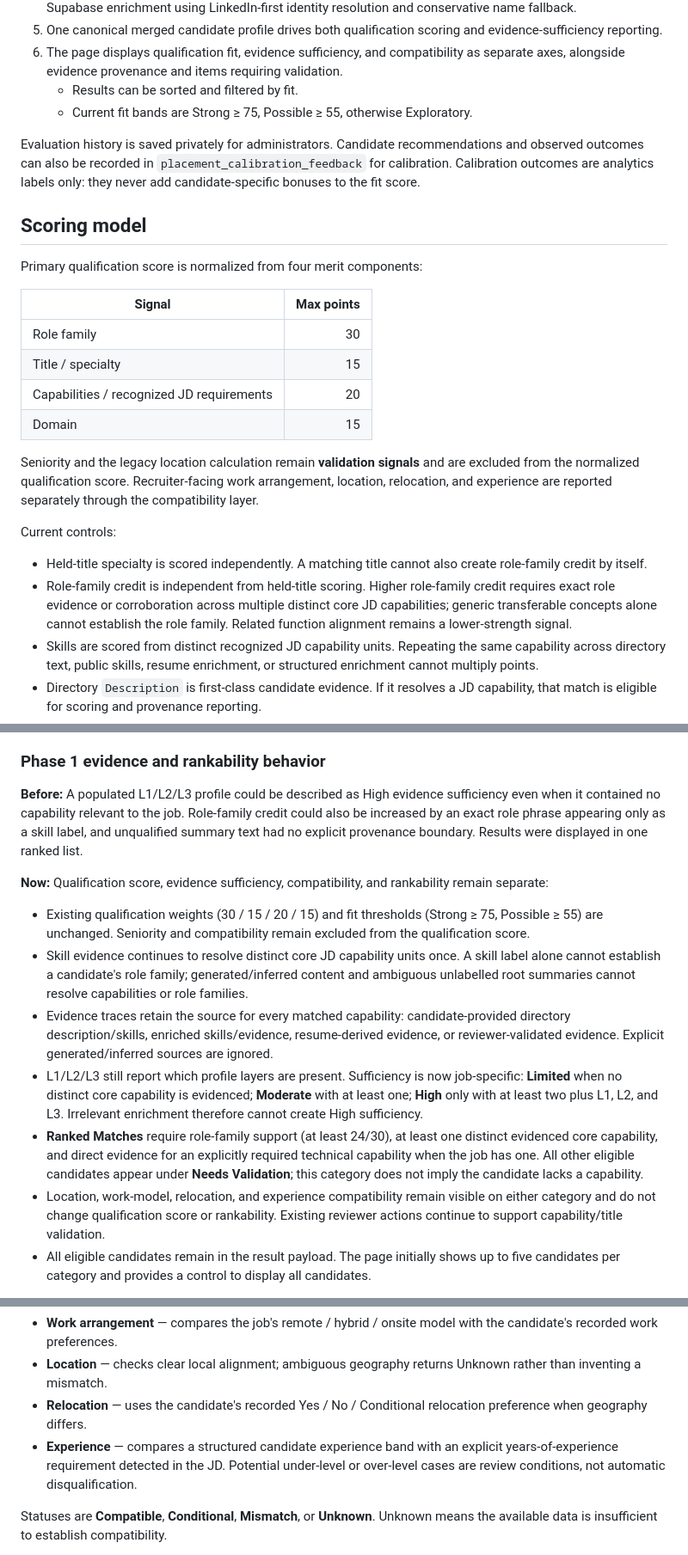
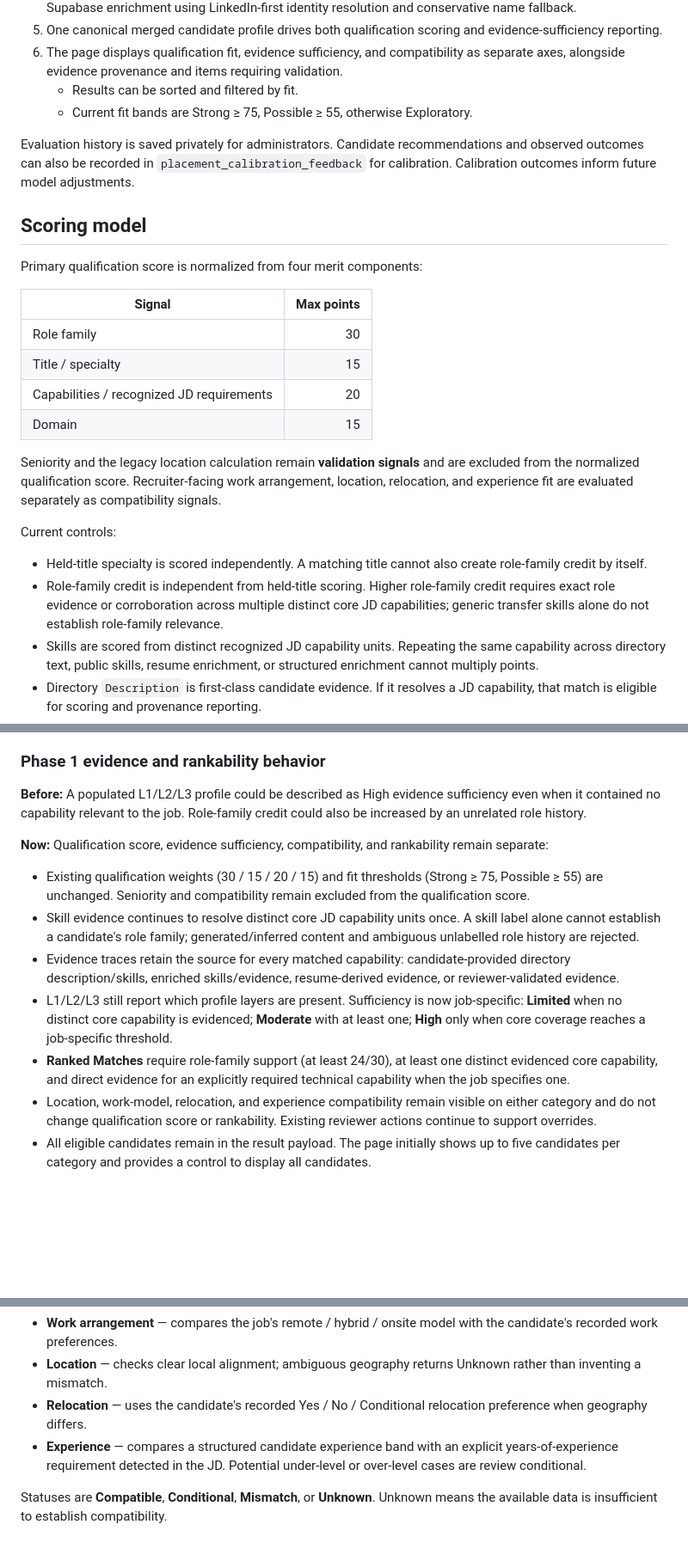
Before and after one commit to irvinthev/Ex-GH-Layoff-Repo, a Markdown page: PLACEMENT.md, 3 parts joined by grey strips. Shown at 86% size. Rendered like a GitHub page; blank space fills up the shorter version.

Commit message:
Resolve Phase 2 documentation conflict against main

```diff
--- a/PLACEMENT.md
+++ b/PLACEMENT.md
@@ -13,7 +13,7 @@ This MVP provides a private, role-first matching workflow for the Talent Network
    - Results can be sorted and filtered by fit.
    - Current fit bands are Strong ≥ 75, Possible ≥ 55, otherwise Exploratory.
 
-Evaluation history is saved privately for administrators. Candidate recommendations and observed outcomes can also be recorded in `placement_calibration_feedback` for calibration. Calibration outcomes are analytics labels only: they never add candidate-specific bonuses to the fit score.
+Evaluation history is saved privately for administrators. Candidate recommendations and observed outcomes can also be recorded in `placement_calibration_feedback` for calibration. Calibration outcomes inform future model adjustments.
 
 ## Scoring model
 
@@ -26,12 +26,12 @@ Primary qualification score is normalized from four merit components:
 | Capabilities / recognized JD requirements | 20 |
 | Domain | 15 |
 
-Seniority and the legacy location calculation remain **validation signals** and are excluded from the normalized qualification score. Recruiter-facing work arrangement, location, relocation, and experience are reported separately through the compatibility layer.
+Seniority and the legacy location calculation remain **validation signals** and are excluded from the normalized qualification score. Recruiter-facing work arrangement, location, relocation, and experience fit are evaluated separately as compatibility signals.
 
 Current controls:
 
 - Held-title specialty is scored independently. A matching title cannot also create role-family credit by itself.
-- Role-family credit is independent from held-title scoring. Higher role-family credit requires exact role evidence or corroboration across multiple distinct core JD capabilities; generic transferable concepts alone cannot establish the role family. Related function alignment remains a lower-strength signal.
+- Role-family credit is independent from held-title scoring. Higher role-family credit requires exact role evidence or corroboration across multiple distinct core JD capabilities; generic transfer skills alone do not establish role-family relevance.
 - Skills are scored from distinct recognized JD capability units. Repeating the same capability across directory text, public skills, resume enrichment, or structured enrichment cannot multiply points.
 - Directory `Description` is first-class candidate evidence. If it resolves a JD capability, that match is eligible for scoring and provenance reporting.
 - Preferred/optional JD sections do not supply core qualification points.
@@ -43,16 +43,16 @@ Current controls:
 
 ### Phase 1 evidence and rankability behavior
 
-**Before:** A populated L1/L2/L3 profile could be described as High evidence sufficiency even when it contained no capability relevant to the job. Role-family credit could also be increased by an exact role phrase appearing only as a skill label, and unqualified summary text had no explicit provenance boundary. Results were displayed in one ranked list.
+**Before:** A populated L1/L2/L3 profile could be described as High evidence sufficiency even when it contained no capability relevant to the job. Role-family credit could also be increased by an unrelated role history.
 
 **Now:** Qualification score, evidence sufficiency, compatibility, and rankability remain separate:
 
 - Existing qualification weights (30 / 15 / 20 / 15) and fit thresholds (Strong ≥ 75, Possible ≥ 55) are unchanged. Seniority and compatibility remain excluded from the qualification score.
-- Skill evidence continues to resolve distinct core JD capability units once. A skill label alone cannot establish a candidate's role family; generated/inferred content and ambiguous unlabelled root summaries cannot resolve capabilities or role families.
-- Evidence traces retain the source for every matched capability: candidate-provided directory description/skills, enriched skills/evidence, resume-derived evidence, or reviewer-validated evidence. Explicit generated/inferred sources are ignored.
-- L1/L2/L3 still report which profile layers are present. Sufficiency is now job-specific: **Limited** when no distinct core capability is evidenced; **Moderate** with at least one; **High** only with at least two plus L1, L2, and L3. Irrelevant enrichment therefore cannot create High sufficiency.
-- **Ranked Matches** require role-family support (at least 24/30), at least one distinct evidenced core capability, and direct evidence for an explicitly required technical capability when the job has one. All other eligible candidates appear under **Needs Validation**; this category does not imply the candidate lacks a capability.
-- Location, work-model, relocation, and experience compatibility remain visible on either category and do not change qualification score or rankability. Existing reviewer actions continue to support capability/title validation.
+- Skill evidence continues to resolve distinct core JD capability units once. A skill label alone cannot establish a candidate's role family; generated/inferred content and ambiguous unlabelled role history are rejected.
+- Evidence traces retain the source for every matched capability: candidate-provided directory description/skills, enriched skills/evidence, resume-derived evidence, or reviewer-validated evidence.
+- L1/L2/L3 still report which profile layers are present. Sufficiency is now job-specific: **Limited** when no distinct core capability is evidenced; **Moderate** with at least one; **High** only when core coverage reaches a job-specific threshold.
+- **Ranked Matches** require role-family support (at least 24/30), at least one distinct evidenced core capability, and direct evidence for an explicitly required technical capability when the job specifies one.
+- Location, work-model, relocation, and experience compatibility remain visible on either category and do not change qualification score or rankability. Existing reviewer actions continue to support overrides.
 - All eligible candidates remain in the result payload. The page initially shows up to five candidates per category and provides a control to display all candidates.
 
 These rankability and sufficiency rules are conservative presentation/review signals, not new score points or hiring thresholds. Their capability-count assumptions are uncalibrated and should be reviewed against outcomes before any score or fit-band changes.
@@ -95,7 +95,7 @@ Current compatibility signals are:
 - **Work arrangement** — compares the job's remote / hybrid / onsite model with the candidate's recorded work preferences.
 - **Location** — checks clear local alignment; ambiguous geography returns Unknown rather than inventing a mismatch.
 - **Relocation** — uses the candidate's recorded Yes / No / Conditional relocation preference when geography differs.
-- **Experience** — compares a structured candidate experience band with an explicit years-of-experience requirement detected in the JD. Potential under-level or over-level cases are review conditions, not automatic disqualification.
+- **Experience** — compares a structured candidate experience band with an explicit years-of-experience requirement detected in the JD. Potential under-level or over-level cases are review conditional.
 
 Statuses are **Compatible**, **Conditional**, **Mismatch**, or **Unknown**. Unknown means the available data is insufficient to establish compatibility.
 
```
Also changed, not shown: other parts of PLACEMENT.md (+3 -3 lines).
